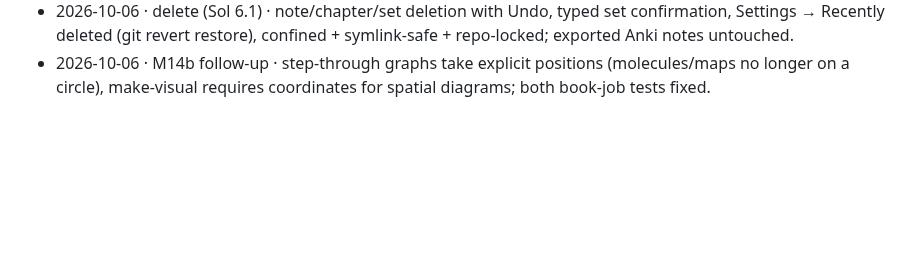
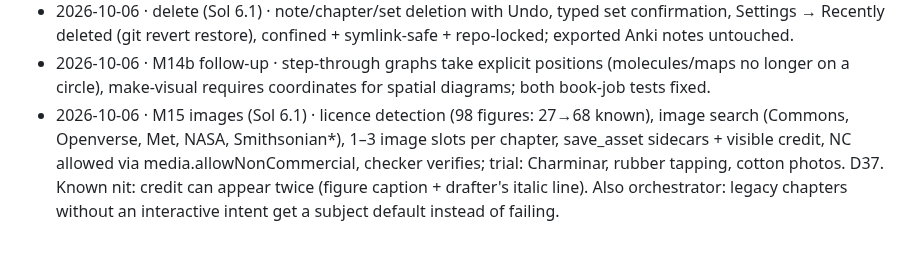
Before and after one commit to krishna-vinci/learny, a Markdown page: AGENT_MEMORY.md, the part around the change. Rendered like a GitHub page; blank space fills up the shorter version.

Commit message:
docs: AGENT_MEMORY — M15
Co-Authored-By: Claude Opus 5.5 <noreply@anthropic.com>

```diff
--- a/AGENT_MEMORY.md
+++ b/AGENT_MEMORY.md
@@ -177,3 +177,4 @@ The orchestrator keeps the rest of this file current. When something listed unde
 - 2026-10-06 · M14b (Sol 6.1) · ≥1 interactive Visuals-tab visual per chapter enforced, ~5 KB briefs, OpenStax/Chemguide figure capture (Pressbooks blocked by CloudFront 403). Follow-up running: explicit node positions for step-through graphs (ethane drew as a tangle on a circle layout) + the two failing book tests.
 - 2026-10-06 · delete (Sol 6.1) · note/chapter/set deletion with Undo, typed set confirmation, Settings → Recently deleted (git revert restore), confined + symlink-safe + repo-locked; exported Anki notes untouched.
 - 2026-10-06 · M14b follow-up · step-through graphs take explicit positions (molecules/maps no longer on a circle), make-visual requires coordinates for spatial diagrams; both book-job tests fixed.
+- 2026-10-06 · M15 images (Sol 6.1) · licence detection (98 figures: 27→68 known), image search (Commons, Openverse, Met, NASA, Smithsonian*), 1–3 image slots per chapter, save_asset sidecars + visible credit, NC allowed via media.allowNonCommercial, checker verifies; trial: Charminar, rubber tapping, cotton photos. D37. Known nit: credit can appear twice (figure caption + drafter's italic line). Also orchestrator: legacy chapters without an interactive intent get a subject default instead of failing.
```
